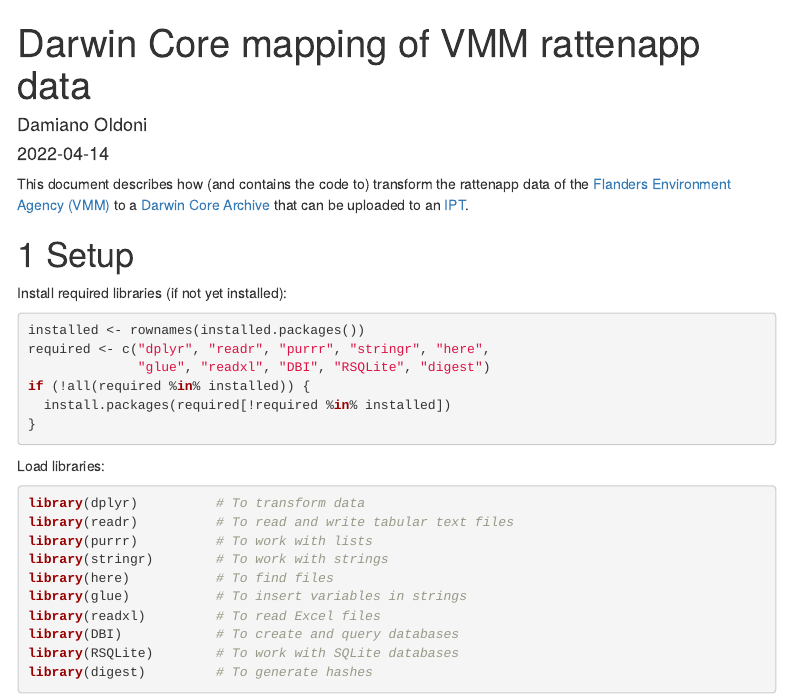
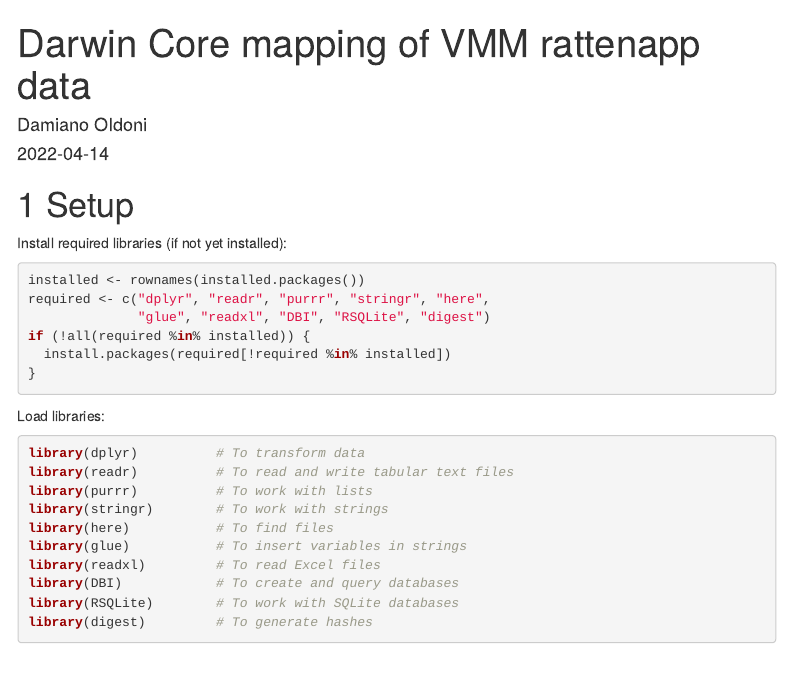
Before and after one commit to riparias/vmm-rattenapp-occurrences, an R Markdown document (src/dwc_mapping.Rmd): the page in a window 1100 px wide, from its top. Rendered offline with R 4.5, knitr and Pandoc, with nearby package versions; some code elsewhere in the file could not run offline; menus at the side of the page are left out.

Commit message:
Update rationale

```diff
--- a/src/dwc_mapping.Rmd
+++ b/src/dwc_mapping.Rmd
@@ -11,8 +11,6 @@ output:
     toc_depth: 3
     toc_float: yes
 ---
-
-This document describes how (and contains the code to) transform the rattenapp data of the [Flanders Environment Agency (VMM)](https://en.vmm.be/) to a [Darwin Core Archive](https://ipt.gbif.org/manual/en/ipt/2.5/dwca-guide) that can be uploaded to an [IPT](https://ipt.gbif.org/manual/en/ipt/2.5/).
 
 # Setup
 
```
Also changed, not shown: README.md.
